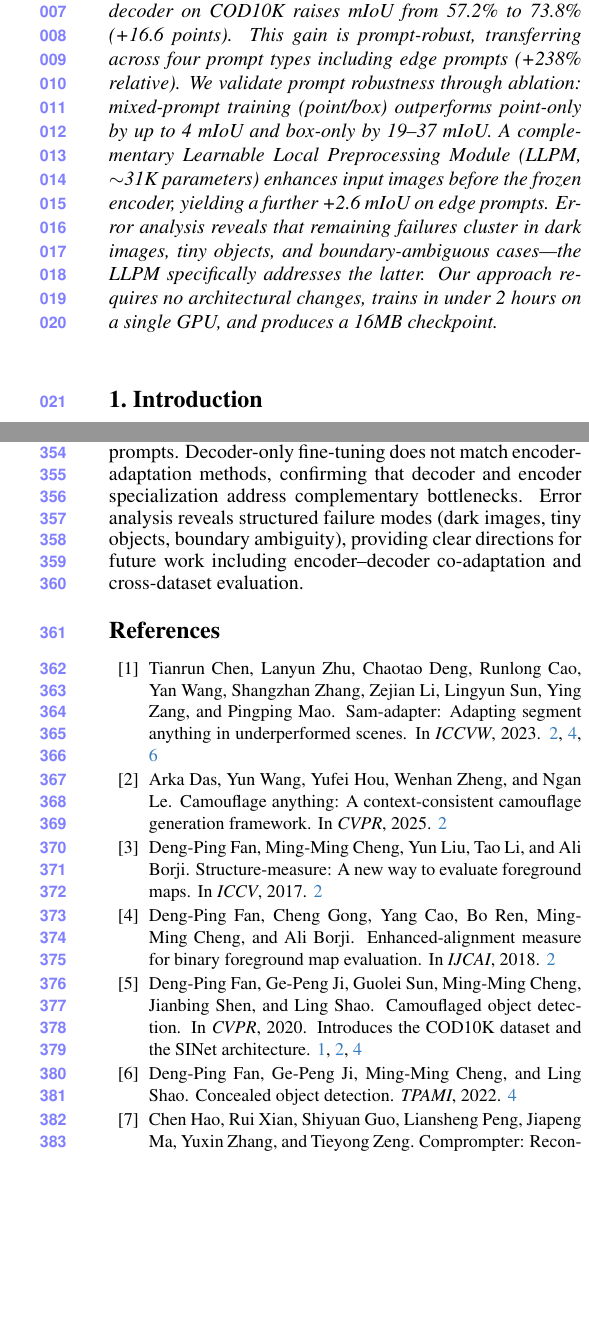
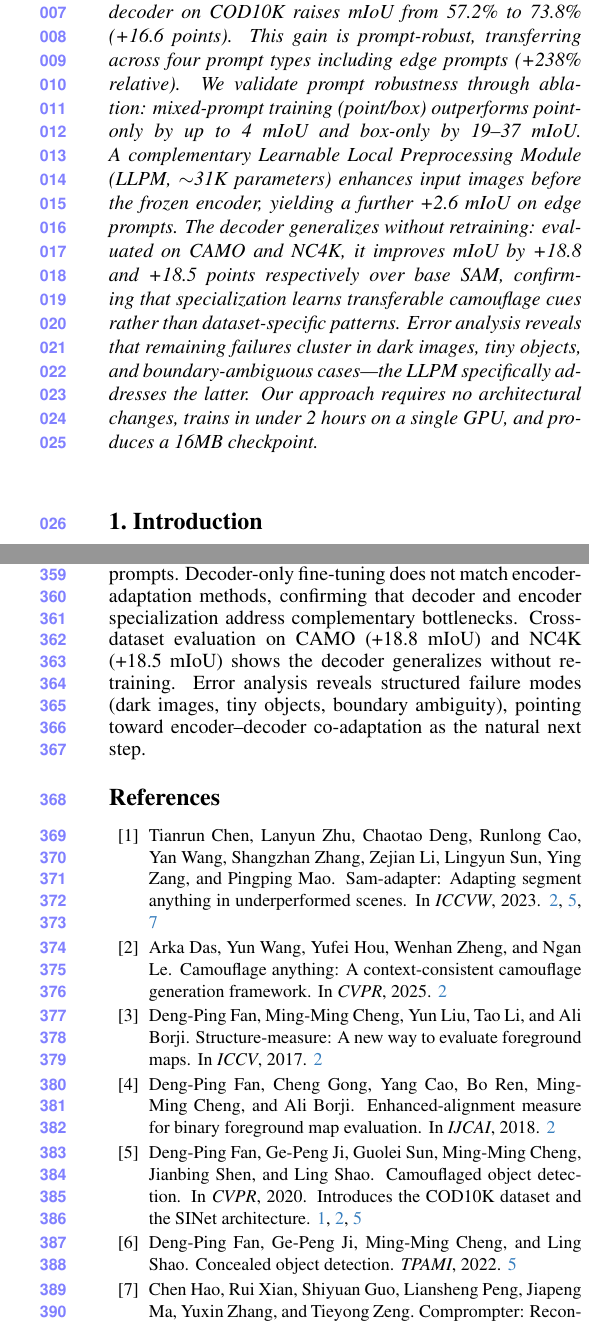
Before and after one commit to Aarekaz/Special-SAM, a LaTeX paper (paper/latex/main.tex, which reads paper/latex/sec/0_abstract.tex, paper/latex/sec/7_conclusion.tex): two parts of the columns of pages 1 and 8 of 8, joined at a grey line, cut so that both start at the same text, the shorter picture padded with empty space. Compiled offline with pdfLaTeX.

Commit message:
Polish abstract and conclusion: add cross-dataset results, remove outdated future work

```diff
--- a/paper/latex/sec/0_abstract.tex
+++ b/paper/latex/sec/0_abstract.tex
@@ -4,6 +4,7 @@ We show that the decoder, not the encoder, is the bottleneck: freezing SAM's ViT
 This gain is prompt-robust, transferring across four prompt types including edge prompts (+238\% relative).
 We validate prompt robustness through ablation: mixed-prompt training (point/box) outperforms point-only by up to 4 mIoU and box-only by 19--37 mIoU.
 A complementary Learnable Local Preprocessing Module (LLPM, $\sim$31K parameters) enhances input images before the frozen encoder, yielding a further +2.6 mIoU on edge prompts.
+The decoder generalizes without retraining: evaluated on CAMO and NC4K, it improves mIoU by +18.8 and +18.5 points respectively over base SAM, confirming that specialization learns transferable camouflage cues rather than dataset-specific patterns.
 Error analysis reveals that remaining failures cluster in dark images, tiny objects, and boundary-ambiguous cases---the LLPM specifically addresses the latter.
 Our approach requires no architectural changes, trains in under 2 hours on a single GPU, and produces a 16MB checkpoint.
 \end{abstract}
--- a/paper/latex/sec/7_conclusion.tex
+++ b/paper/latex/sec/7_conclusion.tex
@@ -1,3 +1,3 @@
 \section{Conclusion}
 
-We investigate how far decoder-only adaptation can take SAM for camouflaged object detection. Fine-tuning only the 4M-parameter mask decoder yields +16.6 mIoU on COD10K with no architectural changes, 90-minute training, and a 16MB checkpoint. The key finding is prompt robustness: mixed-prompt training reduces sensitivity to prompt type from 3.5$\times$ to 1.1$\times$, validated by ablation. A complementary 31K-parameter LLPM enhances boundary signals before the frozen encoder, adding +2.6 mIoU on edge prompts. Decoder-only fine-tuning does not match encoder-adaptation methods, confirming that decoder and encoder specialization address complementary bottlenecks. Error analysis reveals structured failure modes (dark images, tiny objects, boundary ambiguity), providing clear directions for future work including encoder--decoder co-adaptation and cross-dataset evaluation.
+We investigate how far decoder-only adaptation can take SAM for camouflaged object detection. Fine-tuning only the 4M-parameter mask decoder yields +16.6 mIoU on COD10K with no architectural changes, 90-minute training, and a 16MB checkpoint. The key finding is prompt robustness: mixed-prompt training reduces sensitivity to prompt type from 3.5$\times$ to 1.1$\times$, validated by ablation. A complementary 31K-parameter LLPM enhances boundary signals before the frozen encoder, adding +2.6 mIoU on edge prompts. Decoder-only fine-tuning does not match encoder-adaptation methods, confirming that decoder and encoder specialization address complementary bottlenecks. Cross-dataset evaluation on CAMO (+18.8 mIoU) and NC4K (+18.5 mIoU) shows the decoder generalizes without retraining. Error analysis reveals structured failure modes (dark images, tiny objects, boundary ambiguity), pointing toward encoder--decoder co-adaptation as the natural next step.
```
